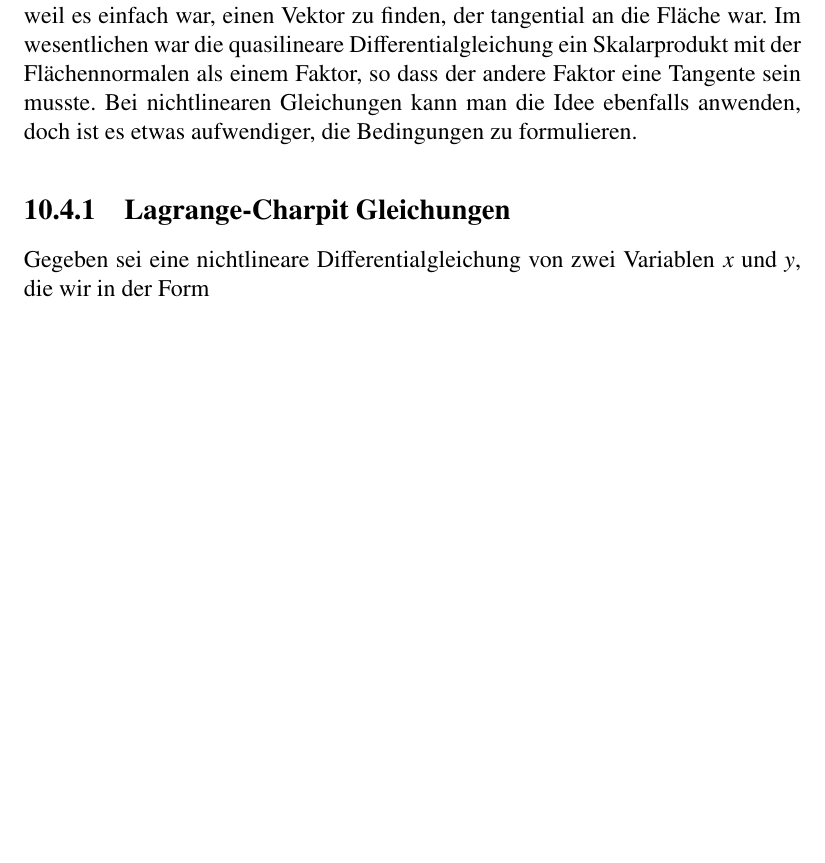
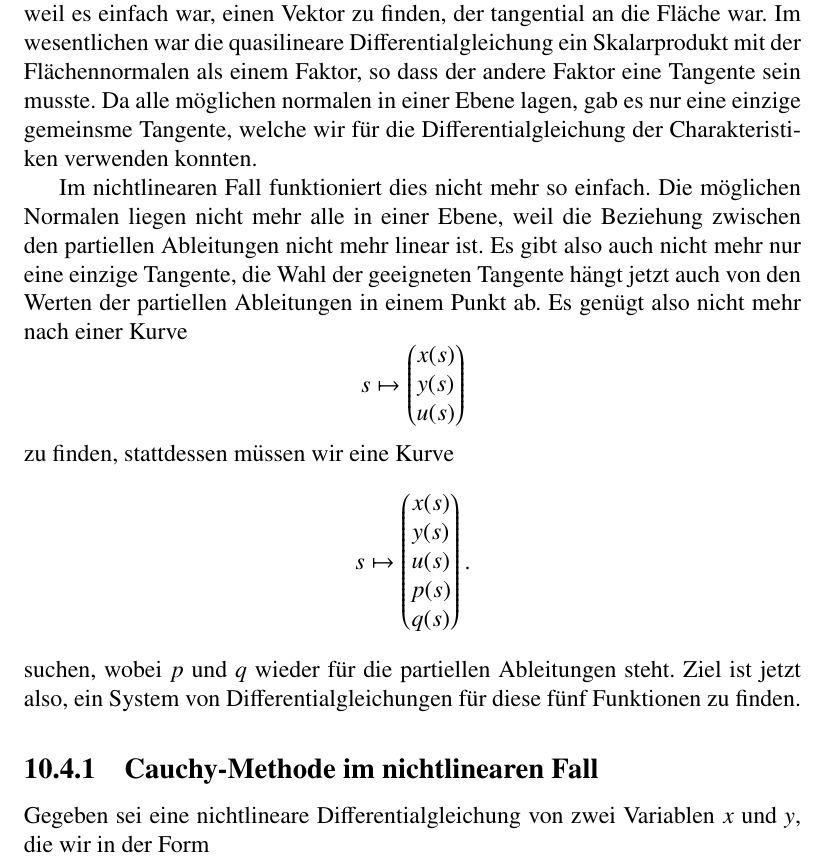
Before and after one commit to AndreasFMueller/PartDiff, a LaTeX book (skript/skript.tex, which reads skript/nichtlinear.tex): part of page 155 of 167 before the commit and part of page 155 of 168 after it, cut so that both start at the same text, the shorter picture padded with empty space. Compiled offline with pdfLaTeX; a LaTeX package or settings file that is missing is left out.

```diff
--- a/skript/nichtlinear.tex
+++ b/skript/nichtlinear.tex
@@ -309,15 +309,42 @@
 einfach war, einen Vektor zu finden, der tangential an die Fl"ache
 war. Im wesentlichen war die quasilineare Differentialgleichung ein
 Skalarprodukt mit der Fl"achennormalen als einem Faktor, so dass
-der andere Faktor eine Tangente sein musste.
-Bei nichtlinearen Gleichungen kann man die Idee ebenfalls
-anwenden, doch ist es etwas aufwendiger, die Bedingungen zu
-formulieren.
+der andere Faktor eine Tangente sein musste. Da alle m"oglichen
+normalen in einer Ebene lagen, gab es nur eine einzige gemeinsme
+Tangente, welche wir f"ur die Differentialgleichung der
+Charakteristiken verwenden konnten.
 
-\subsection{Lagrange-Charpit Gleichungen}
-\index{Lagrange}
-\index{Charpit}
-\index{Lagrange-Charpit Gleichungen}
+Im nichtlinearen Fall funktioniert dies nicht mehr so einfach.
+Die m"oglichen Normalen liegen nicht mehr alle in einer Ebene,
+weil die Beziehung zwischen den partiellen Ableitungen nicht
+mehr linear ist. Es gibt also auch nicht mehr nur eine einzige
+Tangente, die Wahl der geeigneten Tangente h"angt jetzt auch
+von den Werten der partiellen Ableitungen in einem Punkt ab.
+Es gen"ugt also nicht mehr nach einer Kurve
+\[
+s\mapsto
+\begin{pmatrix}
+x(s)\\
+y(s)\\
+u(s)
+\end{pmatrix}
+\]
+zu finden, stattdessen m"ussen wir eine Kurve
+\[
+s\mapsto
+\begin{pmatrix}
+x(s)\\
+y(s)\\
+u(s)\\
+p(s)\\
+q(s)
+\end{pmatrix}.
+\]
+suchen, wobei $p$ und $q$ wieder f"ur die partiellen Ableitungen
+steht. Ziel ist jetzt also, ein System von Differentialgleichungen
+f"ur diese f"unf Funktionen zu finden.
+
+\subsection{Cauchy-Methode im nichtlinearen Fall}
 Gegeben sei eine nichtlineare Differentialgleichung von zwei
 Variablen $x$ und $y$, die wir in der Form
 \[
```
Also changed, not shown: aufgaben/2/20000006.tex (added, +43 -0 lines).
